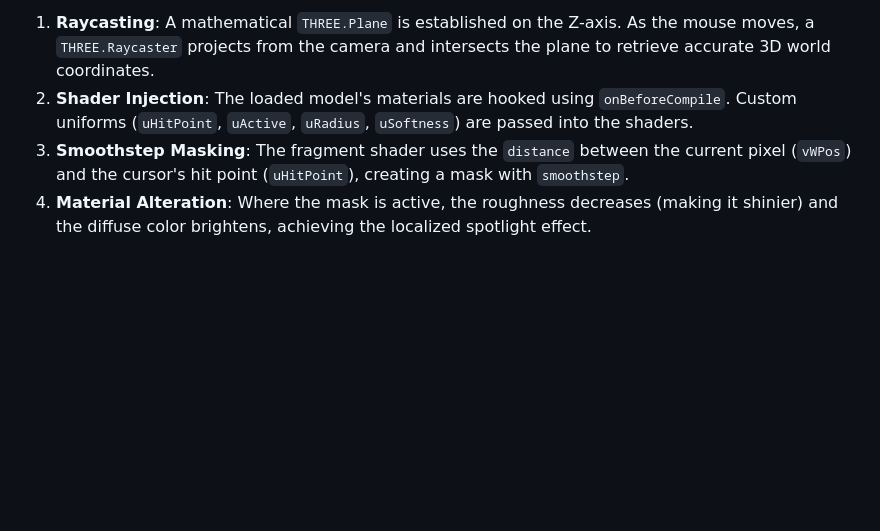
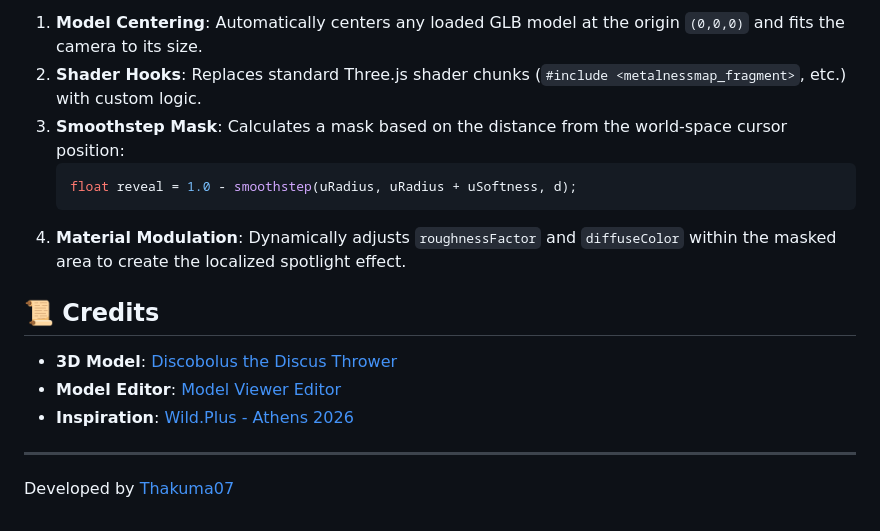
Before and after one commit to Thakuma07/WildWeek-WEBGLAnimation, a Markdown page: README.md, the part around one of its changes. GitHub-like rendering; blank space fills up the shorter version.

````diff
--- a/README.md
+++ b/README.md
@@ -71,5 +69,17 @@ This will generate a `dist` folder containing the minified and optimized assets.
 
-1. **Raycasting**: A mathematical `THREE.Plane` is established on the Z-axis. As the mouse moves, a `THREE.Raycaster` projects from the camera and intersects the plane to retrieve accurate 3D world coordinates.
-2. **Shader Injection**: The loaded model's materials are hooked using `onBeforeCompile`. Custom uniforms (`uHitPoint`, `uActive`, `uRadius`, `uSoftness`) are passed into the shaders.
-3. **Smoothstep Masking**: The fragment shader uses the `distance` between the current pixel (`vWPos`) and the cursor's hit point (`uHitPoint`), creating a mask with `smoothstep`.
-4. **Material Alteration**: Where the mask is active, the roughness decreases (making it shinier) and the diffuse color brightens, achieving the localized spotlight effect.
+1. **Model Centering**: Automatically centers any loaded GLB model at the origin `(0,0,0)` and fits the camera to its size.
+2. **Shader Hooks**: Replaces standard Three.js shader chunks (`#include <metalnessmap_fragment>`, etc.) with custom logic.
+3. **Smoothstep Mask**: Calculates a mask based on the distance from the world-space cursor position:
+   ```glsl
+   float reveal = 1.0 - smoothstep(uRadius, uRadius + uSoftness, d);
+   ```
+4. **Material Modulation**: Dynamically adjusts `roughnessFactor` and `diffuseColor` within the masked area to create the localized spotlight effect.
+
+## 📜 Credits
+
+- **3D Model**: [Discobolus the Discus Thrower](https://skfb.ly/VO9W)
+- **Model Editor**: [Model Viewer Editor](https://modelviewer.dev/editor/)
+- **Inspiration**: [Wild.Plus - Athens 2026](https://week.wild.plus/athens-26)
+
+---
+Developed by [Thakuma07](https://github.com/Thakuma07)
````
Also changed, not shown: other parts of README.md (+32 -34 lines).
